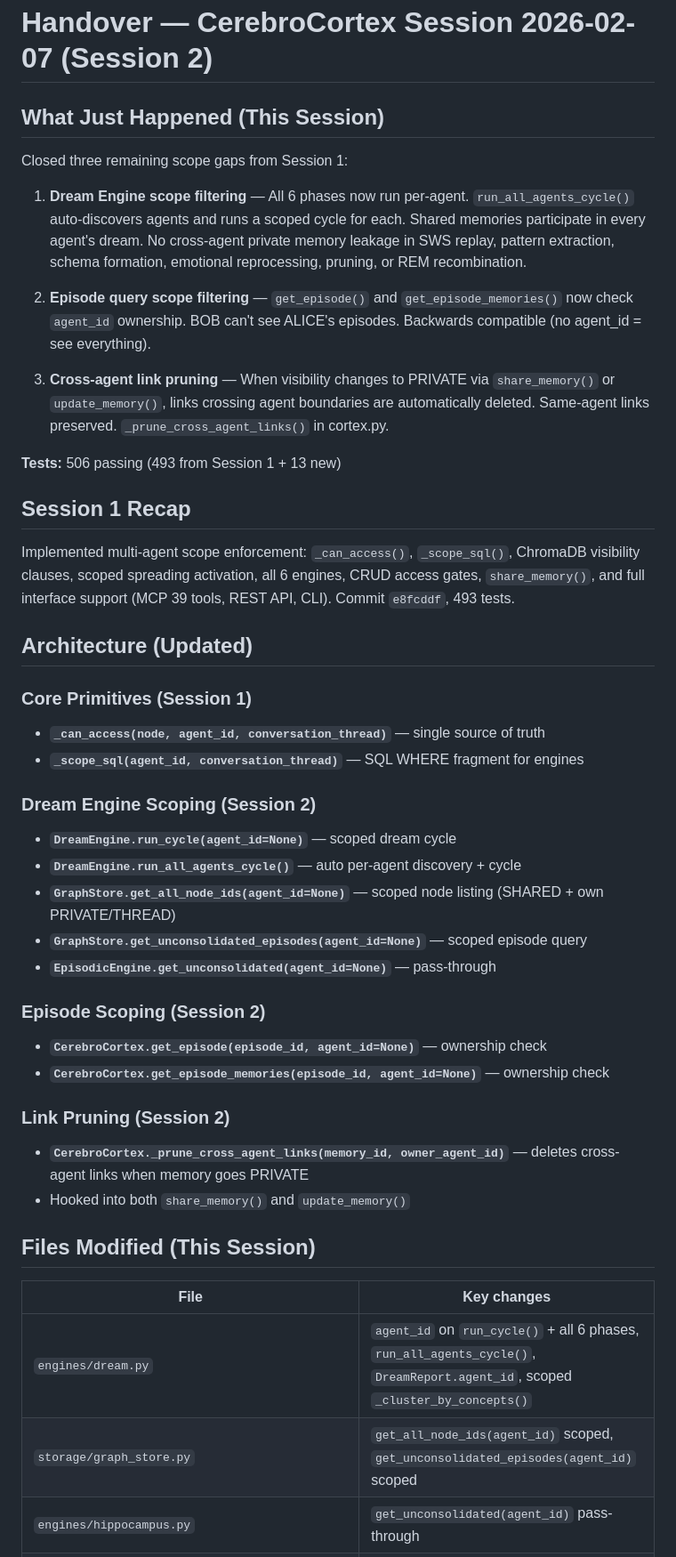
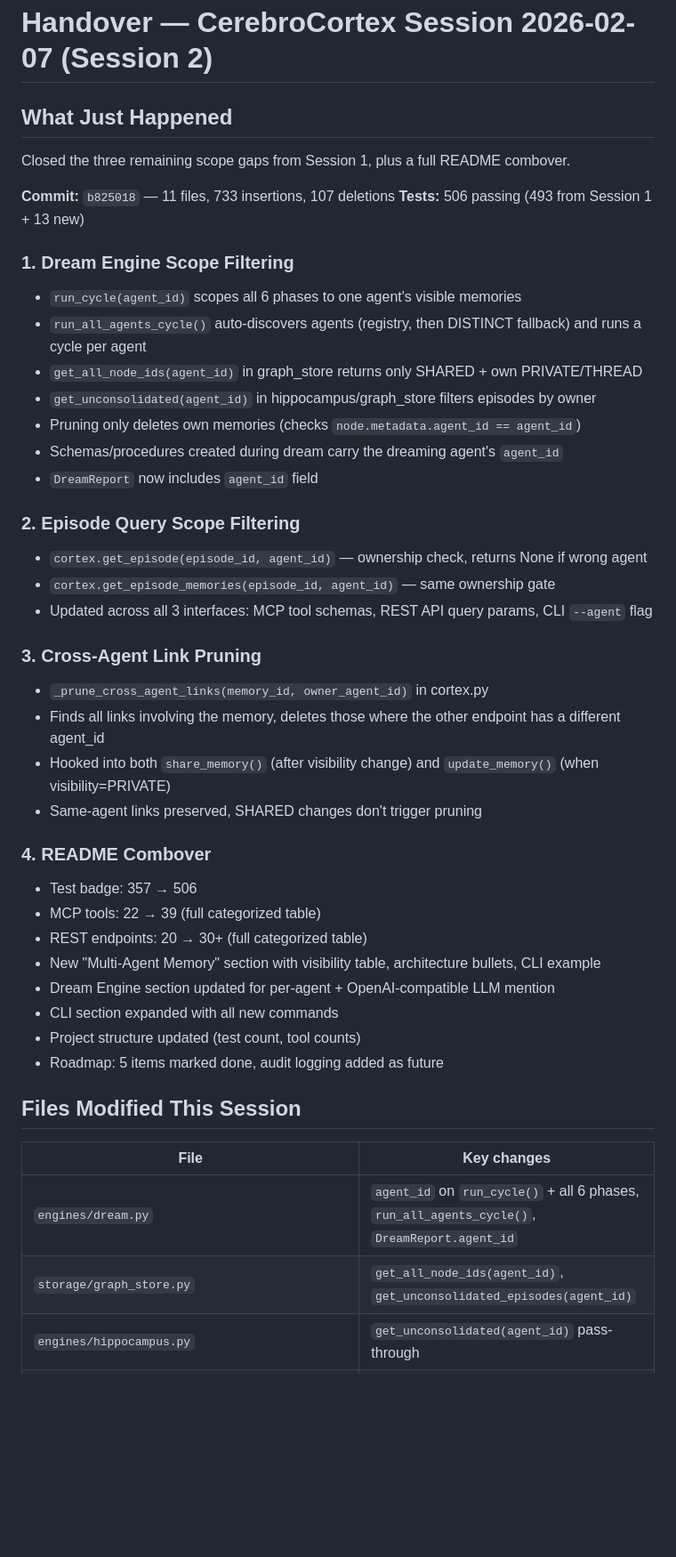
Before and after one commit to buckster123/CerebroCortex, a Markdown page: HANDOVER.md, the part around one of its changes. Shown at 89% size. Drawn GitHub-style; blank space fills up the shorter version.

Commit message:
Update handover notes for session 2
Co-Authored-By: Claude Opus 4.6 <noreply@anthropic.com>

```diff
--- a/HANDOVER.md
+++ b/HANDOVER.md
@@ -1,46 +1,46 @@
 # Handover — CerebroCortex Session 2026-02-07 (Session 2)
 
-## What Just Happened (This Session)
+## What Just Happened
 
-Closed three remaining scope gaps from Session 1:
+Closed the three remaining scope gaps from Session 1, plus a full README combover.
 
-1. **Dream Engine scope filtering** — All 6 phases now run per-agent. `run_all_agents_cycle()` auto-discovers agents and runs a scoped cycle for each. Shared memories participate in every agent's dream. No cross-agent private memory leakage in SWS replay, pattern extraction, schema formation, emotional reprocessing, pruning, or REM recombination.
-
-2. **Episode query scope filtering** — `get_episode()` and `get_episode_memories()` now check `agent_id` ownership. BOB can't see ALICE's episodes. Backwards compatible (no agent_id = see everything).
-
-3. **Cross-agent link pruning** — When visibility changes to PRIVATE via `share_memory()` or `update_memory()`, links crossing agent boundaries are automatically deleted. Same-agent links preserved. `_prune_cross_agent_links()` in cortex.py.
-
+**Commit:** `b825018` — 11 files, 733 insertions, 107 deletions
 **Tests:** 506 passing (493 from Session 1 + 13 new)
 
-## Session 1 Recap
+### 1. Dream Engine Scope Filtering
+- `run_cycle(agent_id)` scopes all 6 phases to one agent's visible memories
+- `run_all_agents_cycle()` auto-discovers agents (registry, then DISTINCT fallback) and runs a cycle per agent
+- `get_all_node_ids(agent_id)` in graph_store returns only SHARED + own PRIVATE/THREAD
+- `get_unconsolidated(agent_id)` in hippocampus/graph_store filters episodes by owner
+- Pruning only deletes own memories (checks `node.metadata.agent_id == agent_id`)
+- Schemas/procedures created during dream carry the dreaming agent's `agent_id`
+- `DreamReport` now includes `agent_id` field
 
-Implemented multi-agent scope enforcement: `_can_access()`, `_scope_sql()`, ChromaDB visibility clauses, scoped spreading activation, all 6 engines, CRUD access gates, `share_memory()`, and full interface support (MCP 39 tools, REST API, CLI). Commit `e8fcddf`, 493 tests.
+### 2. Episode Query Scope Filtering
+- `cortex.get_episode(episode_id, agent_id)` — ownership check, returns None if wrong agent
+- `cortex.get_episode_memories(episode_id, agent_id)` — same ownership gate
+- Updated across all 3 interfaces: MCP tool schemas, REST API query params, CLI `--agent` flag
 
-## Architecture (Updated)
+### 3. Cross-Agent Link Pruning
+- `_prune_cross_agent_links(memory_id, owner_agent_id)` in cortex.py
+- Finds all links involving the memory, deletes those where the other endpoint has a different agent_id
+- Hooked into both `share_memory()` (after visibility change) and `update_memory()` (when visibility=PRIVATE)
+- Same-agent links preserved, SHARED changes don't trigger pruning
 
-### Core Primitives (Session 1)
-- **`_can_access(node, agent_id, conversation_thread)`** — single source of truth
-- **`_scope_sql(agent_id, conversation_thread)`** — SQL WHERE fragment for engines
+### 4. README Combover
+- Test badge: 357 → 506
+- MCP tools: 22 → 39 (full categorized table)
+- REST endpoints: 20 → 30+ (full categorized table)
+- New "Multi-Agent Memory" section with visibility table, architecture bullets, CLI example
+- Dream Engine section updated for per-agent + OpenAI-compatible LLM mention
+- CLI section expanded with all new commands
+- Project structure updated (test count, tool counts)
+- Roadmap: 5 items marked done, audit logging added as future
 
-### Dream Engine Scoping (Session 2)
-- **`DreamEngine.run_cycle(agent_id=None)`** — scoped dream cycle
-- **`DreamEngine.run_all_agents_cycle()`** — auto per-agent discovery + cycle
-- **`GraphStore.get_all_node_ids(agent_id=None)`** — scoped node listing (SHARED + own PRIVATE/THREAD)
-- **`GraphStore.get_unconsolidated_episodes(agent_id=None)`** — scoped episode query
-- **`EpisodicEngine.get_unconsolidated(agent_id=None)`** — pass-through
-
-### Episode Scoping (Session 2)
-- **`CerebroCortex.get_episode(episode_id, agent_id=None)`** — ownership check
-- **`CerebroCortex.get_episode_memories(episode_id, agent_id=None)`** — ownership check
-
-### Link Pruning (Session 2)
-- **`CerebroCortex._prune_cross_agent_links(memory_id, owner_agent_id)`** — deletes cross-agent links when memory goes PRIVATE
-- Hooked into both `share_memory()` and `update_memory()`
-
-## Files Modified (This Session)
+## Files Modified This Session
 
 | File | Key changes |
 |------|-------------|
-| `engines/dream.py` | `agent_id` on `run_cycle()` + all 6 phases, `run_all_agents_cycle()`, `DreamReport.agent_id`, scoped `_cluster_by_concepts()` |
-| `storage/graph_store.py` | `get_all_node_ids(agent_id)` scoped, `get_unconsolidated_episodes(agent_id)` scoped |
+| `engines/dream.py` | `agent_id` on `run_cycle()` + all 6 phases, `run_all_agents_cycle()`, `DreamReport.agent_id` |
+| `storage/graph_store.py` | `get_all_node_ids(agent_id)`, `get_unconsolidated_episodes(agent_id)` |
 | `engines/hippocampus.py` | `get_unconsolidated(agent_id)` pass-through |
```
Also changed, not shown: other parts of HANDOVER.md (+30 -25 lines).
